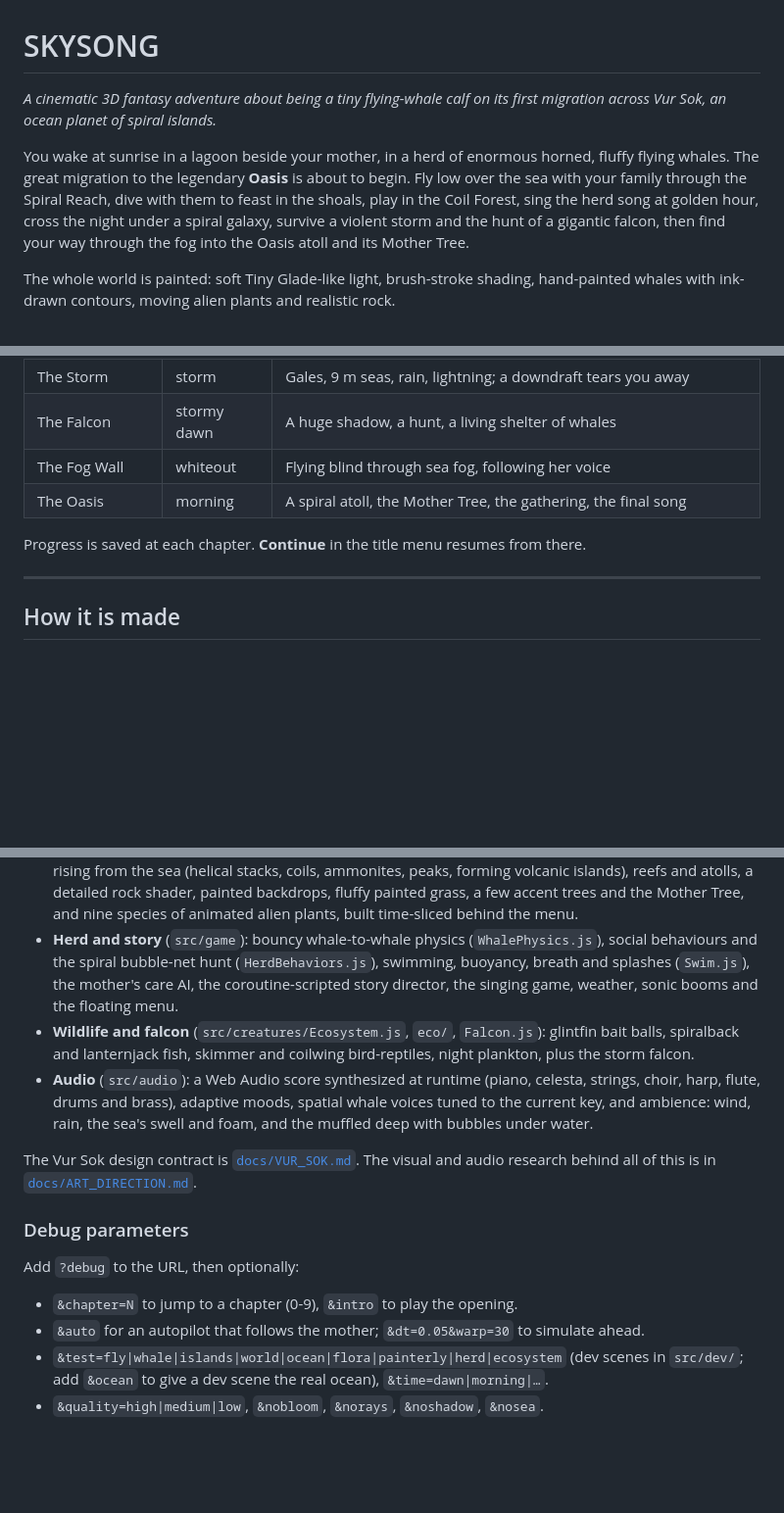
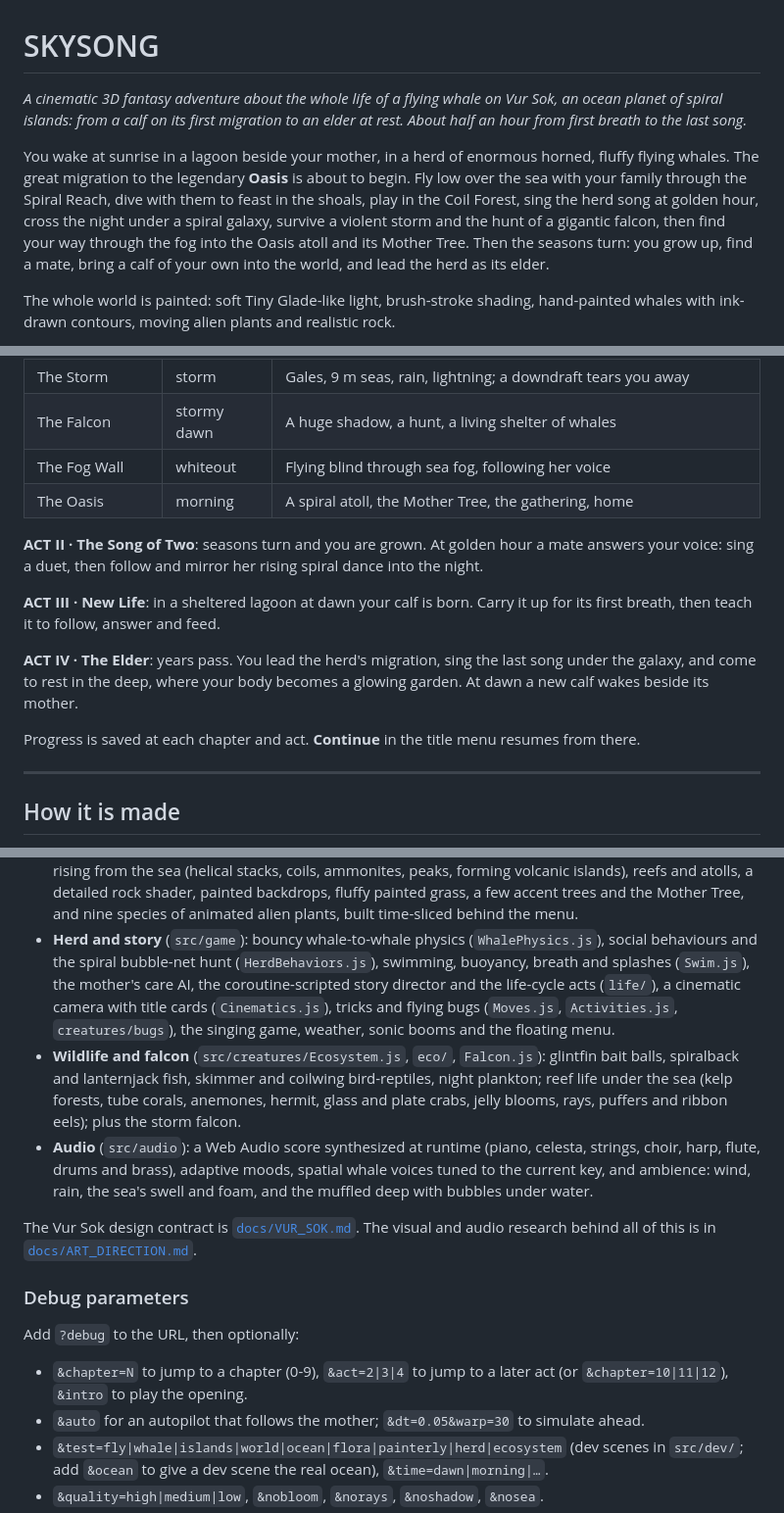
Before and after one commit to PukkingDragon123/redesigned-octo-waddle-, a Markdown page: README.md, 3 parts joined by grey strips. Shown at 98% size. Drawn GitHub-style; blank space fills up the shorter version.

Commit message:
Describe the life cycle, the new acts and tools in the README
Co-Authored-By: Claude Opus 5.5 <noreply@anthropic.com>
Claude-Session: https://claude.ai/code/session_01N97LkstAzdXZ9PEnC3MPk5

```diff
--- a/README.md
+++ b/README.md
@@ -1,14 +1,16 @@
 # SKYSONG
 
-*A cinematic 3D fantasy adventure about being a tiny flying-whale calf on its first migration
-across Vur Sok, an ocean planet of spiral islands.*
+*A cinematic 3D fantasy adventure about the whole life of a flying whale on Vur Sok, an ocean
+planet of spiral islands: from a calf on its first migration to an elder at rest. About half an
+hour from first breath to the last song.*
 
 You wake at sunrise in a lagoon beside your mother, in a herd of enormous horned, fluffy
 flying whales. The great migration to the legendary **Oasis** is about to begin. Fly low over
 the sea with your family through the Spiral Reach, dive with them to feast in the shoals,
 play in the Coil Forest, sing the herd song at golden hour, cross the night under a spiral
 galaxy, survive a violent storm and the hunt of a gigantic falcon, then find your way
-through the fog into the Oasis atoll and its Mother Tree.
+through the fog into the Oasis atoll and its Mother Tree. Then the seasons turn: you grow up,
+find a mate, bring a calf of your own into the world, and lead the herd as its elder.
 
 The whole world is painted: soft Tiny Glade-like light, brush-stroke shading, hand-painted
 whales with ink-drawn contours, moving alien plants and realistic rock.
@@ -94,9 +101,19 @@ menu is the only place text ever appears.
 | The Storm | storm | Gales, 9 m seas, rain, lightning; a downdraft tears you away |
 | The Falcon | stormy dawn | A huge shadow, a hunt, a living shelter of whales |
 | The Fog Wall | whiteout | Flying blind through sea fog, following her voice |
-| The Oasis | morning | A spiral atoll, the Mother Tree, the gathering, the final song |
+| The Oasis | morning | A spiral atoll, the Mother Tree, the gathering, home |
 
-Progress is saved at each chapter. **Continue** in the title menu resumes from there.
+**ACT II · The Song of Two**: seasons turn and you are grown. At golden hour a mate answers your
+voice: sing a duet, then follow and mirror her rising spiral dance into the night.
+
+**ACT III · New Life**: in a sheltered lagoon at dawn your calf is born. Carry it up for its
+first breath, then teach it to follow, answer and feed.
+
+**ACT IV · The Elder**: years pass. You lead the herd's migration, sing the last song under the
+galaxy, and come to rest in the deep, where your body becomes a glowing garden. At dawn a new
+calf wakes beside its mother.
+
+Progress is saved at each chapter and act. **Continue** in the title menu resumes from there.
 
 ---
 
@@ -125,11 +142,14 @@ Progress is saved at each chapter. **Continue** in the title menu resumes from t
   animated alien plants, built time-sliced behind the menu.
 - **Herd and story** (`src/game`): bouncy whale-to-whale physics (`WhalePhysics.js`), social
   behaviours and the spiral bubble-net hunt (`HerdBehaviors.js`), swimming, buoyancy, breath
-  and splashes (`Swim.js`), the mother's care AI, the coroutine-scripted story director, the
-  singing game, weather, sonic booms and the floating menu.
+  and splashes (`Swim.js`), the mother's care AI, the coroutine-scripted story director and
+  the life-cycle acts (`life/`), a cinematic camera with title cards (`Cinematics.js`), tricks
+  and flying bugs (`Moves.js`, `Activities.js`, `creatures/bugs`), the singing game, weather,
+  sonic booms and the floating menu.
 - **Wildlife and falcon** (`src/creatures/Ecosystem.js`, `eco/`, `Falcon.js`): glintfin bait
-  balls, spiralback and lanternjack fish, skimmer and coilwing bird-reptiles, night
-  plankton, plus the storm falcon.
+  balls, spiralback and lanternjack fish, skimmer and coilwing bird-reptiles, night plankton;
+  reef life under the sea (kelp forests, tube corals, anemones, hermit, glass and plate crabs,
+  jelly blooms, rays, puffers and ribbon eels); plus the storm falcon.
 - **Audio** (`src/audio`): a Web Audio score synthesized at runtime (piano, celesta,
   strings, choir, harp, flute, drums and brass), adaptive moods, spatial whale voices tuned
   to the current key, and ambience: wind, rain, the sea's swell and foam, and the muffled
@@ -142,7 +162,8 @@ The visual and audio research behind all of this is in
 ### Debug parameters
 
 Add `?debug` to the URL, then optionally:
-- `&chapter=N` to jump to a chapter (0-9), `&intro` to play the opening.
+- `&chapter=N` to jump to a chapter (0-9), `&act=2|3|4` to jump to a later act (or
+  `&chapter=10|11|12`), `&intro` to play the opening.
 - `&auto` for an autopilot that follows the mother; `&dt=0.05&warp=30` to simulate ahead.
 - `&test=fly|whale|islands|world|ocean|flora|painterly|herd|ecosystem` (dev scenes in
   `src/dev/`; add `&ocean` to give a dev scene the real ocean), `&time=dawn|morning|…`.
```
Also changed, not shown: other parts of README.md (+11 -1 lines).
